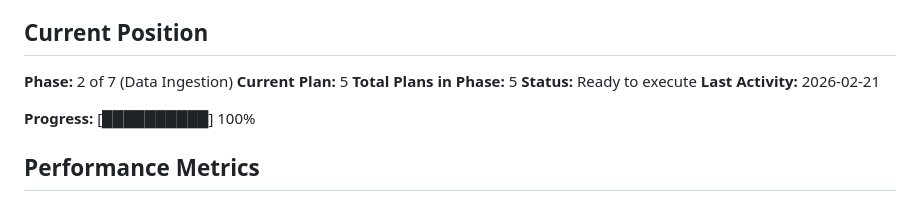
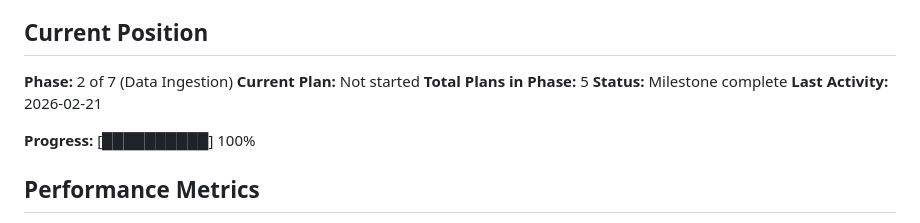
Before and after one commit to wlfd/monroe_cloud_optimization, a Markdown page: .planning/STATE.md, the part around the change. Rendered like a GitHub page.

Commit message:
docs(phase-02): complete phase execution

```diff
--- a/.planning/STATE.md
+++ b/.planning/STATE.md
@@ -10,9 +10,9 @@ See: .planning/PROJECT.md (updated 2026-02-20)
 ## Current Position
 
 **Phase:** 2 of 7 (Data Ingestion)
-**Current Plan:** 5
+**Current Plan:** Not started
 **Total Plans in Phase:** 5
-**Status:** Ready to execute
+**Status:** Milestone complete
 **Last Activity:** 2026-02-21
 
 **Progress:** [██████████] 100%
```
Also changed, not shown: 1 other file.
